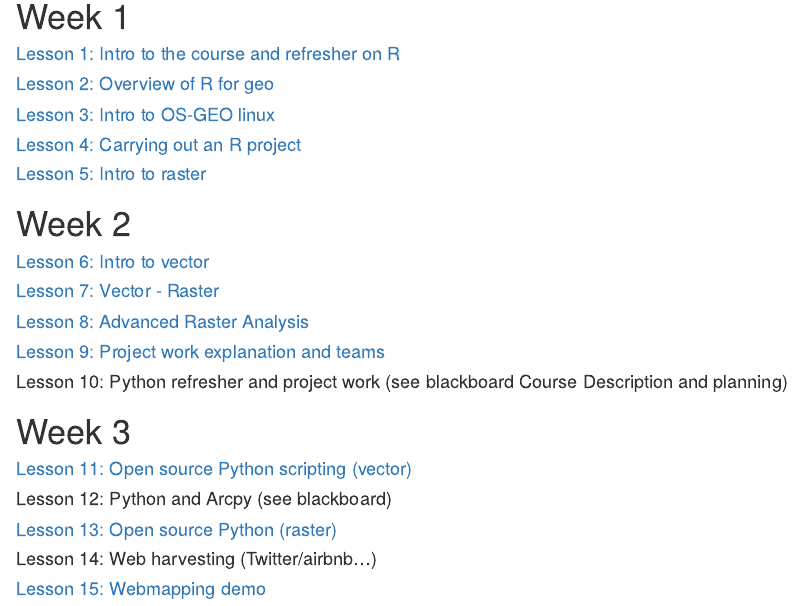
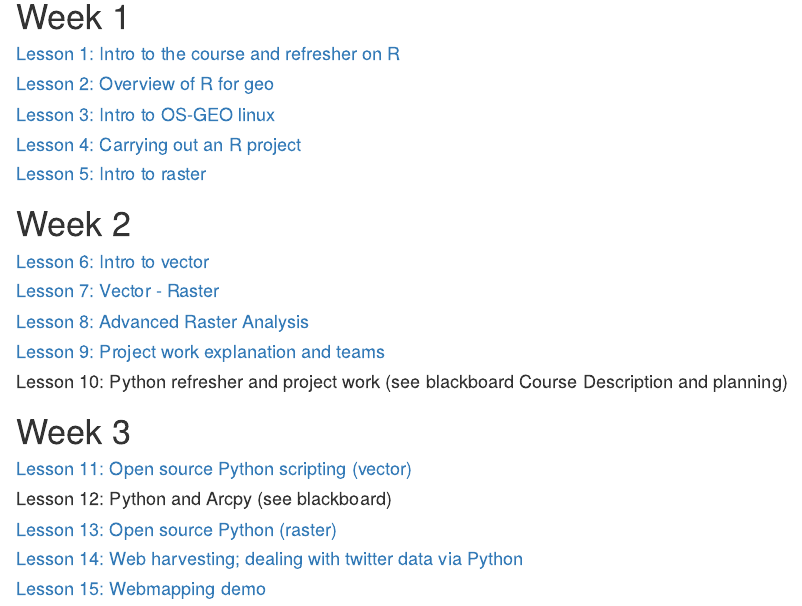
Before and after one commit to GeoScripting-WUR/GeoScripting-WUR.github.io, an R Markdown document (index.Rmd): the page in a window 1100 px wide, from 90 px down. Rendered offline with R 4.5, knitr and Pandoc, with nearby package versions; drawn as R Markdown's standard HTML page in place of the format the file asks for.

Commit message:
twitter update

```diff
--- a/index.Rmd
+++ b/index.Rmd
@@ -29,7 +29,7 @@ output:
 #### [Lesson 11: Open source Python scripting (vector)](https://geoscripting-wur.github.io/PythonWeek/)
 #### Lesson 12: Python and Arcpy (see blackboard)
 #### [Lesson 13: Open source Python (raster)](https://geoscripting-wur.github.io/PythonWeek/)
-#### Lesson 14: Web harvesting (Twitter/airbnb...)
+#### [Lesson 14: Web harvesting; dealing with twitter data via Python](http://geoscripting-wur.github.io/PythonWeek/PythonTwitter.html)
 #### [Lesson 15: Webmapping demo](https://www.nelen-schuurmans.nl/)
 
 <!-- comment -->
```
Also changed, not shown: index.html.
